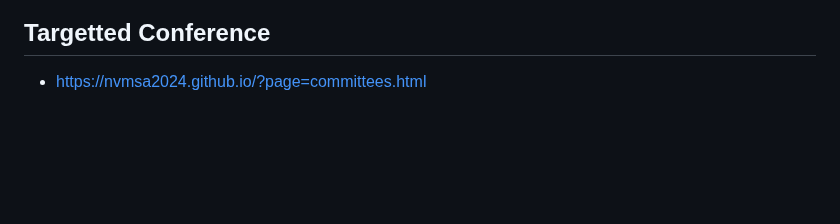
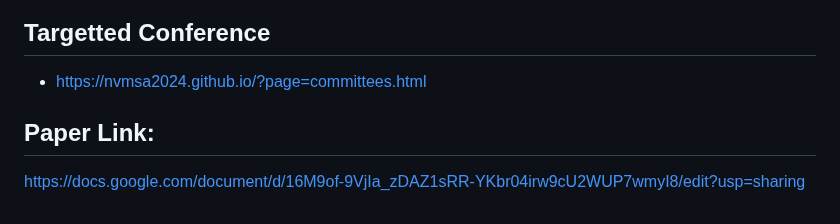
Before and after one commit to bithabib/flash_ssd_simulator_web, a Markdown page: README.md, the part around the change. Rendered like a GitHub page; blank space fills up the shorter version.

```diff
--- a/README.md
+++ b/README.md
@@ -344,3 +344,6 @@ This simulation is provided under the [MIT License](LICENSE). You are free to us
 
 ## Targetted Conference
 - https://nvmsa2024.github.io/?page=committees.html
+
+## Paper Link:
+https://docs.google.com/document/d/16M9of-9VjIa_zDAZ1sRR-YKbr04irw9cU2WUP7wmyI8/edit?usp=sharing
```
